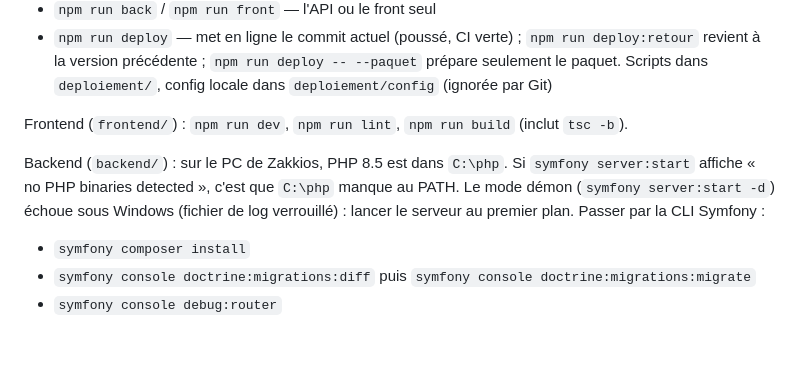
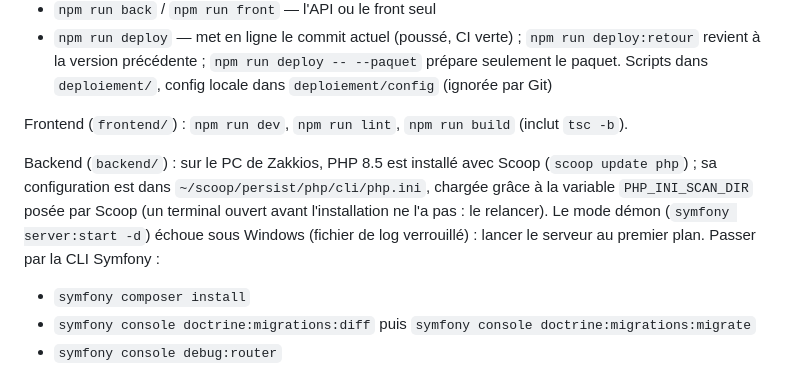
Before and after one commit to Zakkios/LastSave, a Markdown page: .claude/CLAUDE.md, the part around the change. GitHub-like rendering; blank space fills up the shorter version.

```diff
--- a/.claude/CLAUDE.md
+++ b/.claude/CLAUDE.md
@@ -57,7 +57,7 @@ Depuis la racine :
 
 Frontend (`frontend/`) : `npm run dev`, `npm run lint`, `npm run build` (inclut `tsc -b`).
 
-Backend (`backend/`) : sur le PC de Zakkios, PHP 8.5 est dans `C:\php`. Si `symfony server:start` affiche « no PHP binaries detected », c'est que `C:\php` manque au PATH. Le mode démon (`symfony server:start -d`) échoue sous Windows (fichier de log verrouillé) : lancer le serveur au premier plan. Passer par la CLI Symfony :
+Backend (`backend/`) : sur le PC de Zakkios, PHP 8.5 est installé avec Scoop (`scoop update php`) ; sa configuration est dans `~/scoop/persist/php/cli/php.ini`, chargée grâce à la variable `PHP_INI_SCAN_DIR` posée par Scoop (un terminal ouvert avant l'installation ne l'a pas : le relancer). Le mode démon (`symfony server:start -d`) échoue sous Windows (fichier de log verrouillé) : lancer le serveur au premier plan. Passer par la CLI Symfony :
 - `symfony composer install`
 - `symfony console doctrine:migrations:diff` puis `symfony console doctrine:migrations:migrate`
 - `symfony console debug:router`
```
Also changed, not shown: .claude/roadmap.md (+3 -2 lines).
